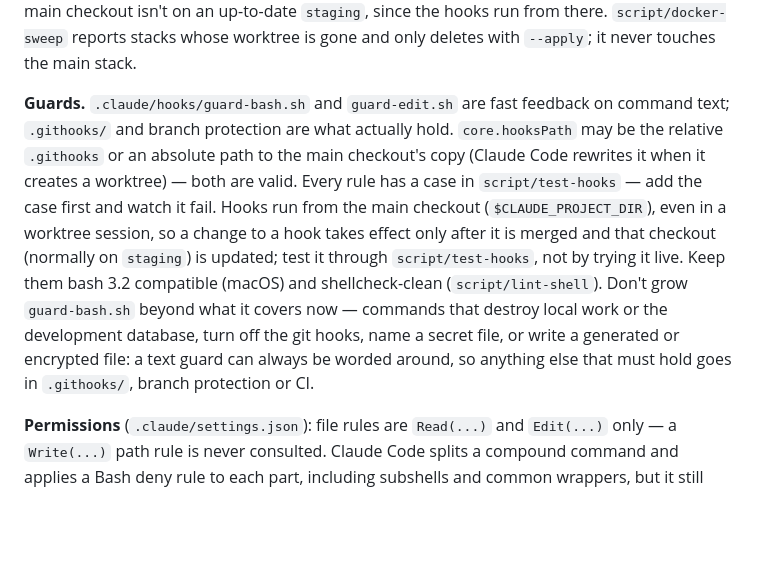
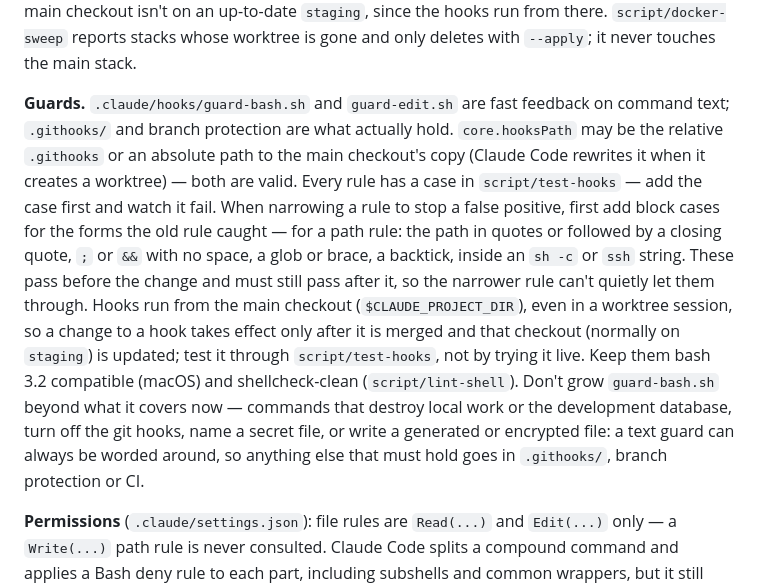
Before and after one commit to sidneypikot2/rent-anything, a Markdown page: .claude/rules/infra.md, the part around the change. Drawn GitHub-style; blank space fills up the shorter version.

Commit message:
RAA-5 Add the narrowing-a-guard-rule lesson to the infra rules
Co-Authored-By: Claude Opus 5.5 <noreply@anthropic.com>

```diff
--- a/.claude/rules/infra.md
+++ b/.claude/rules/infra.md
@@ -30,7 +30,7 @@ Several of these files depend on each other in ways nothing checks. Change them
 
 **Session hooks.** `git-hooks.sh` enables `.githooks/`; `env-check.sh` prints the environment line local sessions start with (missing tools, stack state, leftovers); `rubocop.sh` and `eslint.sh` run after edits; `worktree-remove.sh` stops a worktree's Docker stack when Claude Code removes the worktree. A session-start hook never fails the session and stays fast, with no network calls — it runs on every start, resume and `/clear` (the workflow clears between tasks, so a hook that skipped `clear` would miss the sessions that start them). `env-check.sh` also warns when the main checkout isn't on an up-to-date `staging`, since the hooks run from there. `script/docker-sweep` reports stacks whose worktree is gone and only deletes with `--apply`; it never touches the main stack.
 
-**Guards.** `.claude/hooks/guard-bash.sh` and `guard-edit.sh` are fast feedback on command text; `.githooks/` and branch protection are what actually hold. `core.hooksPath` may be the relative `.githooks` or an absolute path to the main checkout's copy (Claude Code rewrites it when it creates a worktree) — both are valid. Every rule has a case in `script/test-hooks` — add the case first and watch it fail. Hooks run from the main checkout (`$CLAUDE_PROJECT_DIR`), even in a worktree session, so a change to a hook takes effect only after it is merged and that checkout (normally on `staging`) is updated; test it through `script/test-hooks`, not by trying it live. Keep them bash 3.2 compatible (macOS) and shellcheck-clean (`script/lint-shell`). Don't grow `guard-bash.sh` beyond what it covers now — commands that destroy local work or the development database, turn off the git hooks, name a secret file, or write a generated or encrypted file: a text guard can always be worded around, so anything else that must hold goes in `.githooks/`, branch protection or CI.
+**Guards.** `.claude/hooks/guard-bash.sh` and `guard-edit.sh` are fast feedback on command text; `.githooks/` and branch protection are what actually hold. `core.hooksPath` may be the relative `.githooks` or an absolute path to the main checkout's copy (Claude Code rewrites it when it creates a worktree) — both are valid. Every rule has a case in `script/test-hooks` — add the case first and watch it fail. When narrowing a rule to stop a false positive, first add block cases for the forms the old rule caught — for a path rule: the path in quotes or followed by a closing quote, `;` or `&&` with no space, a glob or brace, a backtick, inside an `sh -c` or `ssh` string. These pass before the change and must still pass after it, so the narrower rule can't quietly let them through. Hooks run from the main checkout (`$CLAUDE_PROJECT_DIR`), even in a worktree session, so a change to a hook takes effect only after it is merged and that checkout (normally on `staging`) is updated; test it through `script/test-hooks`, not by trying it live. Keep them bash 3.2 compatible (macOS) and shellcheck-clean (`script/lint-shell`). Don't grow `guard-bash.sh` beyond what it covers now — commands that destroy local work or the development database, turn off the git hooks, name a secret file, or write a generated or encrypted file: a text guard can always be worded around, so anything else that must hold goes in `.githooks/`, branch protection or CI.
 
 **Permissions** (`.claude/settings.json`): file rules are `Read(...)` and `Edit(...)` only — a `Write(...)` path rule is never consulted. Claude Code splits a compound command and applies a Bash deny rule to each part, including subshells and common wrappers, but it still matches text: the same program run another way (by path, from a script, inside `docker compose exec`) gets through. Anything that must hold whatever the wording goes in a git hook, branch protection or CI; the deny rules and `guard-bash.sh` are a fast first line.
 
```
